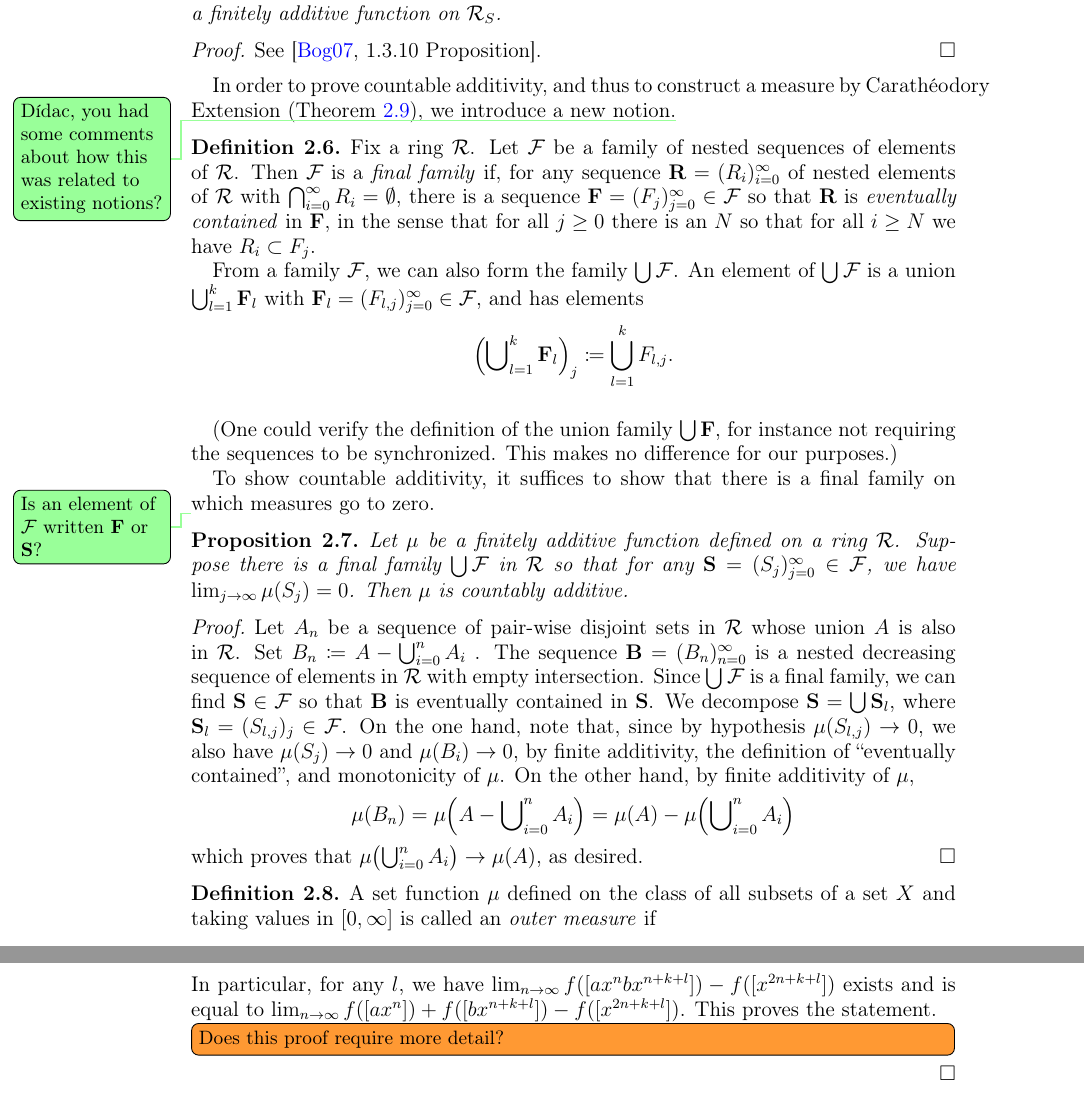
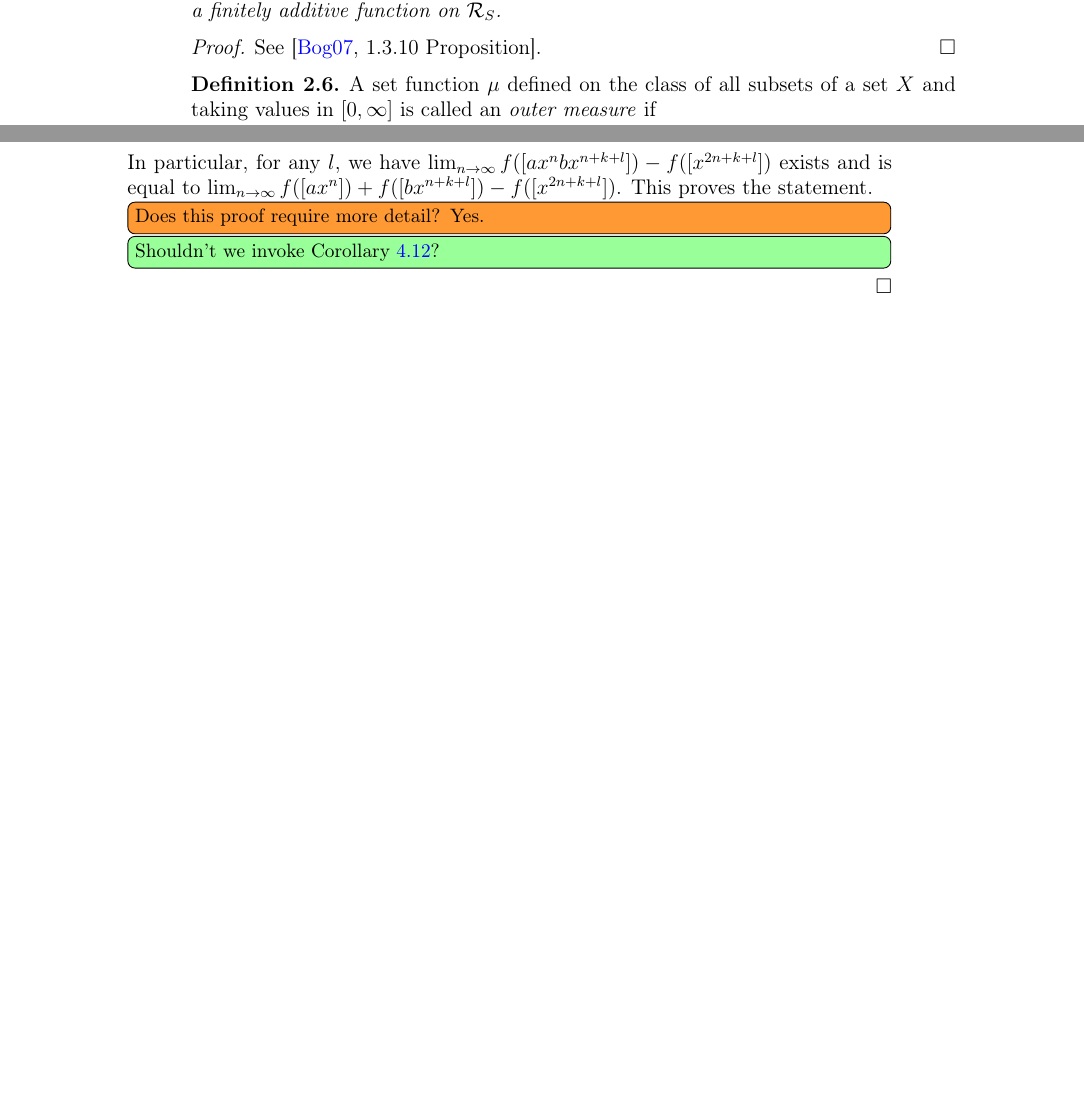
Before and after one commit to dpthurst/Currents-and-intersections, a LaTeX paper (Intersections.tex, which reads measure-thy.tex, proof.tex): two parts of pages 6 and 20 of 37 before the commit and two parts of pages 6 and 19 of 36 after it, joined at a grey line, cut so that both start at the same text, the shorter picture padded with empty space. Compiled offline with pdfLaTeX.

Commit message:
Edits w Didac. Removed "final families" since we will no longer need it

```diff
--- a/measure-thy.tex
+++ b/measure-thy.tex
@@ -57,72 +57,6 @@ uniquely to a finitely additive function on $\mathcal{R}_{S}$.
 See \cite[1.3.10~Proposition]{Bo07:MeasureTheory}.
 \end{proof}
 
-In order to prove countable additivity, and thus to construct a
-measure by Carathéodory Extension (Theorem~\ref{thm:caratheodory}), we
-introduce a new notion.\DPTtodo{Dídac, you had some comments about how
-this was related to existing notions?}
-
-\begin{definition}
-  Fix a ring $\mathcal{R}$. Let $\mathcal{F}$ be a family of nested sequences
-  of elements of~$\mathcal{R}$.
-  Then $\mathcal{F}$ is a \emph{final family} if,
-  for any sequence $\mathbf{R} = (R_i)_{i=0}^{\infty}$ of nested elements of
-  $\mathcal{R}$ with $\bigcap_{i=0}^\infty R_i = \emptyset$, there is
-  a sequence
-  $\mathbf{F} = (F_j)_{j=0}^\infty \in \mathcal{F}$ so that
-  $\mathbf{R}$ is \emph{eventually contained}
-  in~$\mathbf{F}$, in the sense that for all $j\ge 0$ there is an $N$
-  so that for
-  all $i \ge N$ we have $R_i \subset F_j$.
-
-  From a family $\mathcal{F}$, we can also form the family
-  $\bigcup\mathcal{F}$. An element of $\bigcup\mathcal{F}$
-  is a union $\bigcup_{l=1}^k \mathbf{F}_l$ with
-  $\mathbf{F}_l = (F_{l,j})_{j=0}^\infty \in \mathcal{F}$, and has elements
-  \[
-    \left(\bigcup\nolimits_{l=1}^k \mathbf{F}_l\right)_j \coloneqq
-      \bigcup_{l=1}^k F_{l,j}.
-  \]
-  \label{def:finalfamily}
-\end{definition}
-(One could verify the definition of the union family
-$\bigcup\mathbf{F}$, for instance not requiring the sequences to be
-synchronized. This makes no difference for our purposes.)
-
-To show countable additivity, it suffices to show that there is a final
-family on which measures go to zero.
-
-\DPTtodo{Is an element of $\mathcal{F}$ written $\mathbf{F}$ or $\mathbf{S}$?}
-\begin{proposition}
-  Let $\mu$ be a finitely additive function defined on a
-  ring~$\mathcal{R}$. Suppose there is a final family
-  $\bigcup\mathcal{F}$ in~$\mathcal{R}$ so that for any
-  $\mathbf{S} = (S_j)_{j=0}^{\infty} \in \mathcal{F}$, we have
-  $\lim_{j\to\infty} \mu(S_j) = 0$. Then $\mu$ is countably additive.
-\label{prop:finalfamcount}
-\end{proposition}
-\begin{proof}
-  Let $A_n$ be a sequence of pair-wise disjoint sets in $\mathcal{R}$
-  whose union $A$ is also in $\mathcal{R}$. Set
-  $B_n \coloneqq A - \bigcup_{i=0}^n A_i$ . The sequence
-  $\mathbf{B} = (B_n)_{n=0}^\infty$ is a nested decreasing sequence of
-  elements in $\mathcal{R}$ with empty intersection. Since
-  $\bigcup\mathcal{F}$ is a final family, we can find
-  $\mathbf{S} \in \mathcal{F}$ so that $\mathbf{B}$ is eventually
-  contained in~$\mathbf{S}$. We decompose $\mathbf{S} = \bigcup
-  \mathbf{S}_l$, where $\mathbf{S}_l = (S_{l,j})_j \in \mathcal{F}$.
-  On the one hand, note that, since
-  by hypothesis $\mu(S_{l,j}) \to 0$, we also have $\mu(S_j) \to 0$
-  and $\mu(B_i) \to 0$, by finite additivity, the
-  definition of ``eventually contained'', and monotonicity of~$\mu$. On
-  the other hand, by finite additivity of~$\mu$,
-\[
-\mu(B_n) = \mu\Bigl(A - \bigcup\nolimits_{i=0}^n A_i \Bigr)= \mu(A) - \mu\Bigl( \bigcup\nolimits_{i=0}^n A_i \Bigr)
-\]
-which proves that
-$\mu\bigl(\bigcup_{i=0}^n A_i\bigr) \to \mu(A)$, as desired.
-\end{proof}
-
 
 \begin{definition}
 \label{def:outermeasure}
--- a/proof.tex
+++ b/proof.tex
@@ -24,7 +24,9 @@ Let $a,b,x$ be elements of $\pi_1(S)$.
   $\lim_{n \to \infty} f([a x^n b x^{n+k+l}]) -  f([x^{2n+k+l}])$ exists and is equal to
   $\lim_{n \to \infty} f([a x^n]) + f([b x^{n+k+l}]) -  f([x^{2n+k+l}])$.
   This proves the statement.
-  \DMGtodo[inline]{Does this proof require more detail?}
+
+  \DMGtodo[inline]{Does this proof require more detail? Yes.}
+  \DPTtodo[inline]{Shouldn't we invoke Corollary~\ref{cor:additivity-limit}?}
 \end{proof}
 
 It follows from Proposition~\ref{prop:join-split-alg} that
```
Also changed, not shown: construction.tex (+3 -1 lines), measure-thy.tex (2 more changed lines).
